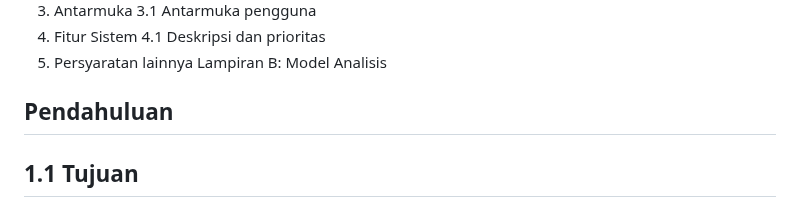
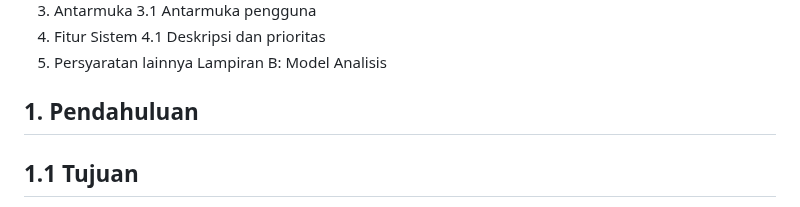
Before and after one commit to Dhilannavi/Kelompok5b.github.io, a Markdown page: README.md, the part around one of its changes. Drawn GitHub-style.

```diff
--- a/README.md
+++ b/README.md
@@ -45,7 +45,7 @@
 5.	Persyaratan lainnya
 Lampiran B: Model Analisis
 
- ## Pendahuluan
+ ## 1. Pendahuluan
 ## 1.1 Tujuan
 
 Tujuan dari SRS ini adalah untuk menjelaskan spesifikasi kebutuhan yang diperlukan dalam pengembangan website review sepatu. Penjabaran spesifikasi website ini meliputi deskripsi umum dari platform tersebut serta deskripsi lengkap mengenai kebutuhan yang harus dipenuhi dalam pembuatan website review sepatu ini. SRS website review sepatu ini disusun dalam rangka tugas dari mata kuliah Pemrograman Web. Dengan adanya spesifikasi kebutuhan ini, diharapkan website review sepatu dapat dikembangkan sesuai dengan standar yang telah ditentukan.
```
Also changed, not shown: other parts of README.md (+1 -1 lines).
